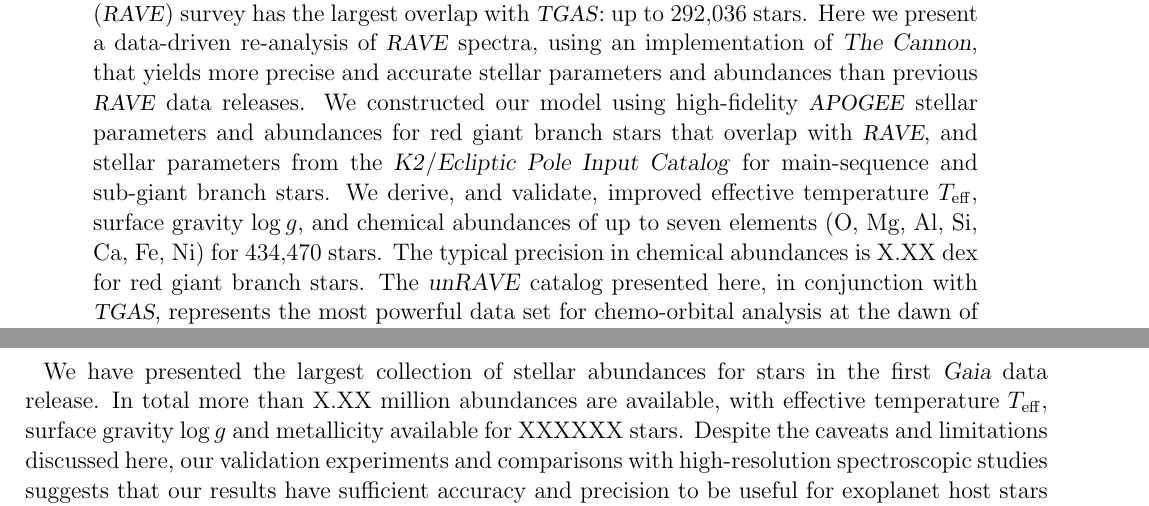
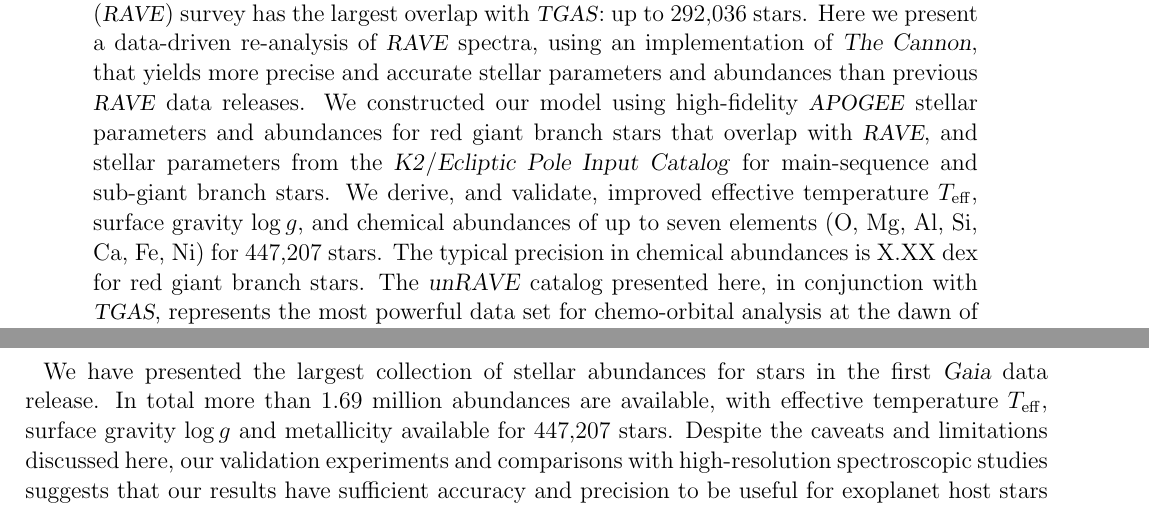
Before and after one commit to AnnieJumpCannon/RAVE, a LaTeX paper (article/unrave.tex): two parts of pages 1 and 17 of 17, joined at a grey line, cut so that both start at the same text. Compiled offline with pdfLaTeX; a LaTeX package or settings file that is missing is left out; an older LaTeX class or package is replaced by its successor.

Commit message:
Update numbers with v0.95

```diff
--- a/article/unrave.tex
+++ b/article/unrave.tex
@@ -55,7 +55,8 @@
 
 \newcommand{\Nspectra}{520,782}
 \newcommand{\Nstars}{457,589}
-\newcommand{\Nstarsqc}{434,470}
+\newcommand{\Nstarsqc}{447,207} % v0.95 finite values
+\newcommand{\Nabundances}{1,692,825} %v0.95 finite values
 
 
 \newcommand{\Dvector}[1]{\boldsymbol{#1}}
@@ -1147,9 +1148,9 @@ the pre-processing pipelines is encouraged.
 
 
 We have presented the largest collection of stellar abundances for stars in the
-first \gaia\ data release.  In total more than X.XX million abundances are
+first \gaia\ data release.  In total more than 1.69 million abundances are
 available, with effective temperature $\teff$, surface gravity $\logg$ and
-metallicity available for XXXXXX stars.  Despite the caveats and limitations
+metallicity available for \Nstarsqc\ stars.  Despite the caveats and limitations
 discussed here, our validation experiments and comparisons with high-resolution
 spectroscopic studies suggests that our results have sufficient accuracy and
 precision to be useful for exoplanet host stars studies
```
